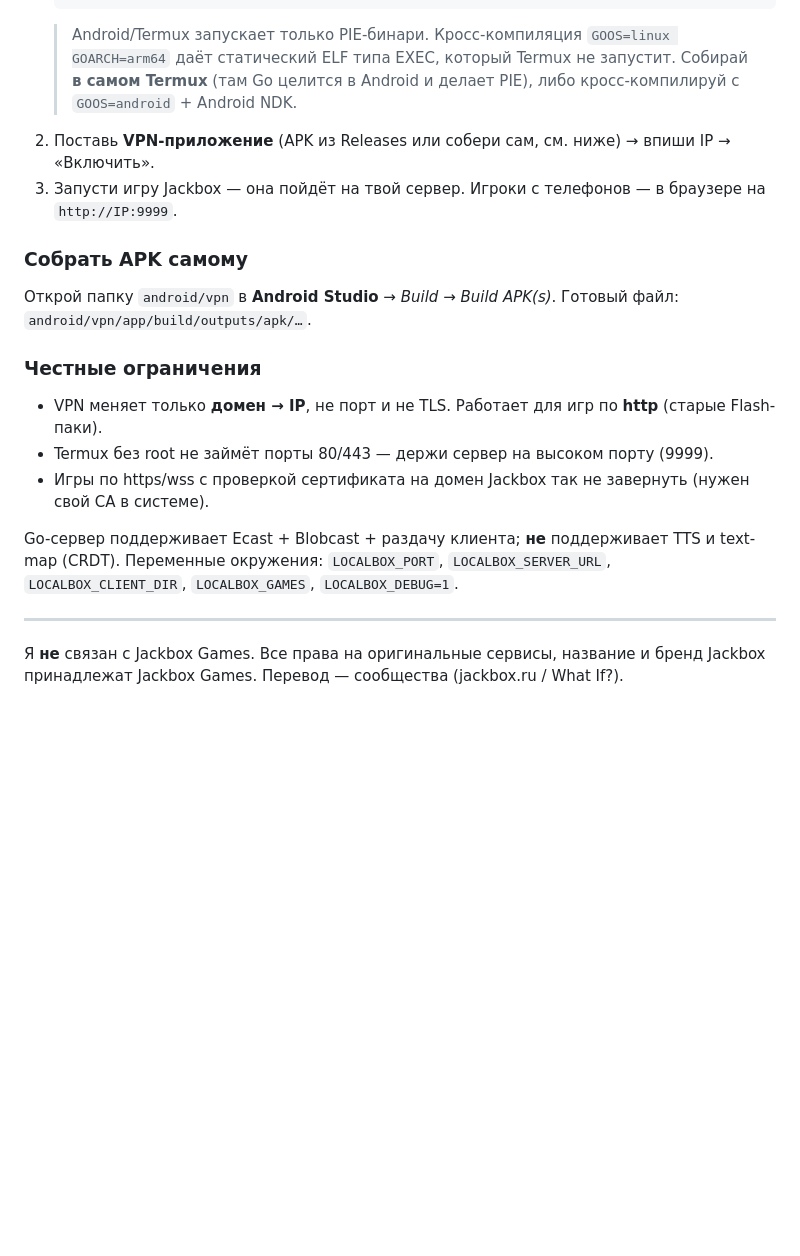
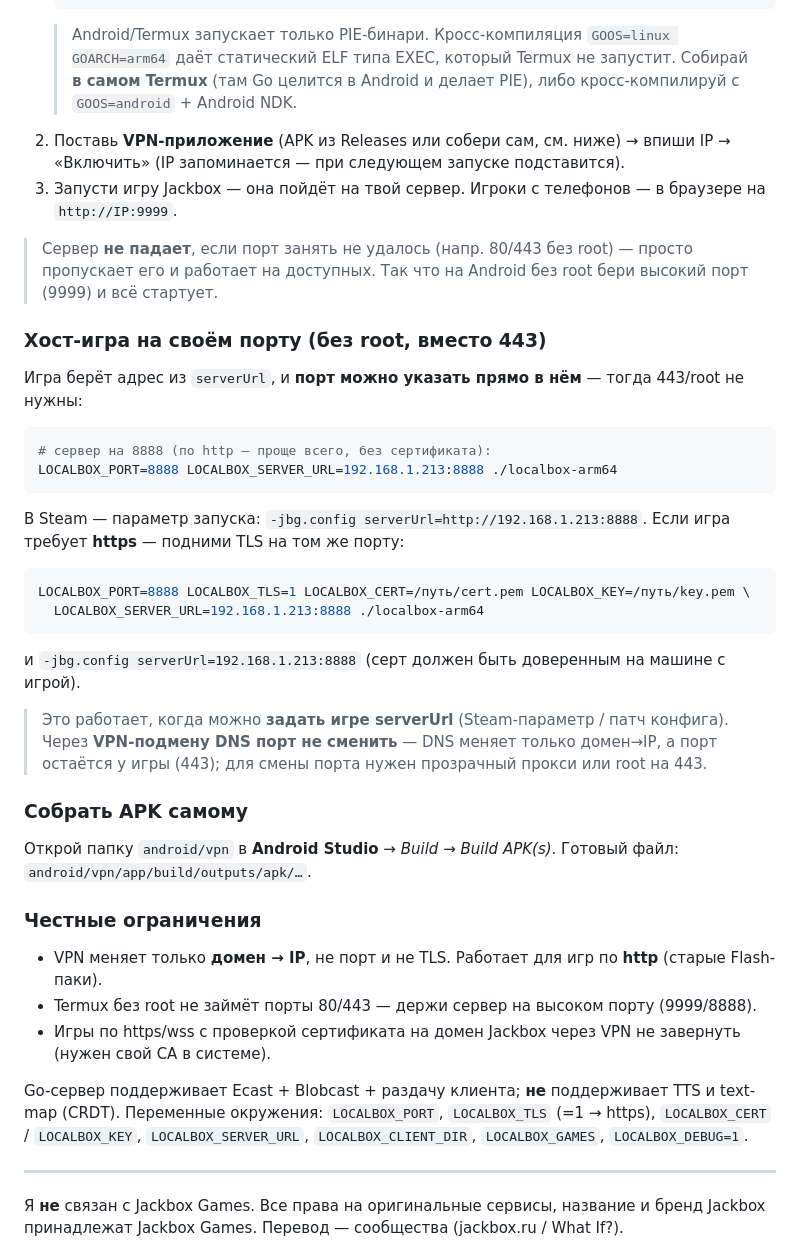
Before and after one commit to zAsQwE/localbox, a Markdown page: README.md, the part around the change. Rendered like a GitHub page; blank space fills up the shorter version.

Commit message:
README: настройка порта хост-игры (8888/TLS без root), сервер пропускает занятые порты, VPN помнит IP
Co-Authored-By: Claude Fable 5 <noreply@anthropic.com>

````diff
--- a/README.md
+++ b/README.md
@@ -248,18 +248,42 @@ sudo pkill -9 -f server/server.js; sudo fuser -k -9 38203/tcp
    > Android/Termux запускает только PIE-бинари. Кросс-компиляция `GOOS=linux GOARCH=arm64` даёт
    > статический ELF типа EXEC, который Termux не запустит. Собирай **в самом Termux** (там Go
    > целится в Android и делает PIE), либо кросс-компилируй с `GOOS=android` + Android NDK.
-2. Поставь **VPN-приложение** (APK из Releases или собери сам, см. ниже) → впиши IP → «Включить».
+2. Поставь **VPN-приложение** (APK из Releases или собери сам, см. ниже) → впиши IP → «Включить»
+   (IP запоминается — при следующем запуске подставится).
 3. Запусти игру Jackbox — она пойдёт на твой сервер. Игроки с телефонов — в браузере на `http://IP:9999`.
+
+> Сервер **не падает**, если порт занять не удалось (напр. 80/443 без root) — просто пропускает его
+> и работает на доступных. Так что на Android без root бери высокий порт (9999) и всё стартует.
+
+### Хост-игра на своём порту (без root, вместо 443)
+Игра берёт адрес из `serverUrl`, и **порт можно указать прямо в нём** — тогда 443/root не нужны:
+```sh
+# сервер на 8888 (по http — проще всего, без сертификата):
+LOCALBOX_PORT=8888 LOCALBOX_SERVER_URL=192.168.1.213:8888 ./localbox-arm64
+```
+В Steam — параметр запуска: `-jbg.config serverUrl=http://192.168.1.213:8888`.
+Если игра требует **https** — подними TLS на том же порту:
+```sh
+LOCALBOX_PORT=8888 LOCALBOX_TLS=1 LOCALBOX_CERT=/путь/cert.pem LOCALBOX_KEY=/путь/key.pem \
+  LOCALBOX_SERVER_URL=192.168.1.213:8888 ./localbox-arm64
+```
+и `-jbg.config serverUrl=192.168.1.213:8888` (серт должен быть доверенным на машине с игрой).
+
+> Это работает, когда можно **задать игре serverUrl** (Steam-параметр / патч конфига). Через
+> **VPN-подмену DNS порт не сменить** — DNS меняет только домен→IP, а порт остаётся у игры (443);
+> для смены порта нужен прозрачный прокси или root на 443.
 
 ### Собрать APK самому
 Открой папку `android/vpn` в **Android Studio** → *Build → Build APK(s)*. Готовый файл: `android/vpn/app/build/outputs/apk/…`.
 
 ### Честные ограничения
 - VPN меняет только **домен → IP**, не порт и не TLS. Работает для игр по **http** (старые Flash-паки).
-- Termux без root не займёт порты 80/443 — держи сервер на высоком порту (9999).
-- Игры по https/wss с проверкой сертификата на домен Jackbox так не завернуть (нужен свой CA в системе).
+- Termux без root не займёт порты 80/443 — держи сервер на высоком порту (9999/8888).
+- Игры по https/wss с проверкой сертификата на домен Jackbox через VPN не завернуть (нужен свой CA в системе).
 
-Go-сервер поддерживает Ecast + Blobcast + раздачу клиента; **не** поддерживает TTS и text-map (CRDT). Переменные окружения: `LOCALBOX_PORT`, `LOCALBOX_SERVER_URL`, `LOCALBOX_CLIENT_DIR`, `LOCALBOX_GAMES`, `LOCALBOX_DEBUG=1`.
+Go-сервер поддерживает Ecast + Blobcast + раздачу клиента; **не** поддерживает TTS и text-map (CRDT).
+Переменные окружения: `LOCALBOX_PORT`, `LOCALBOX_TLS` (=1 → https), `LOCALBOX_CERT` / `LOCALBOX_KEY`,
+`LOCALBOX_SERVER_URL`, `LOCALBOX_CLIENT_DIR`, `LOCALBOX_GAMES`, `LOCALBOX_DEBUG=1`.
 
 ---
 
````
